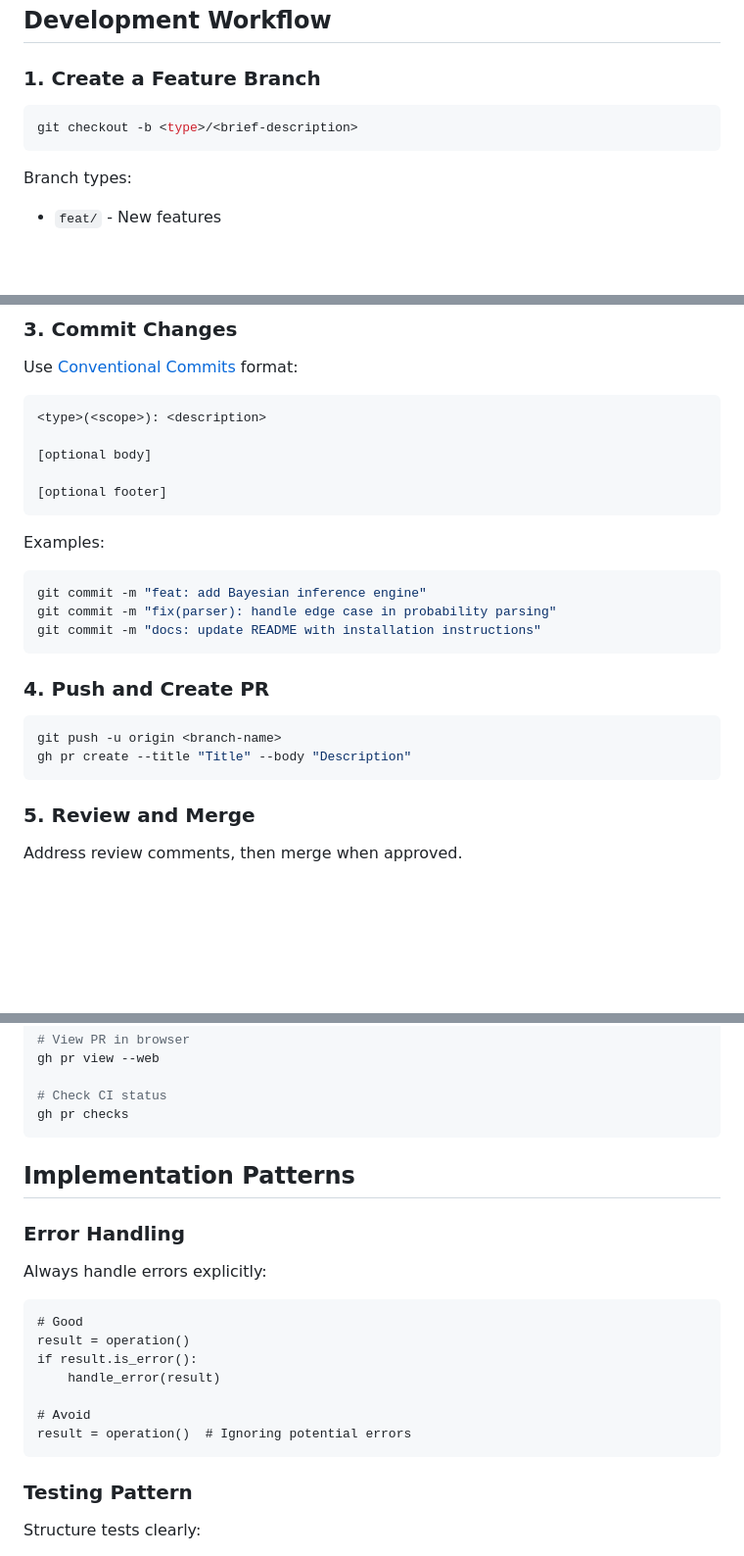
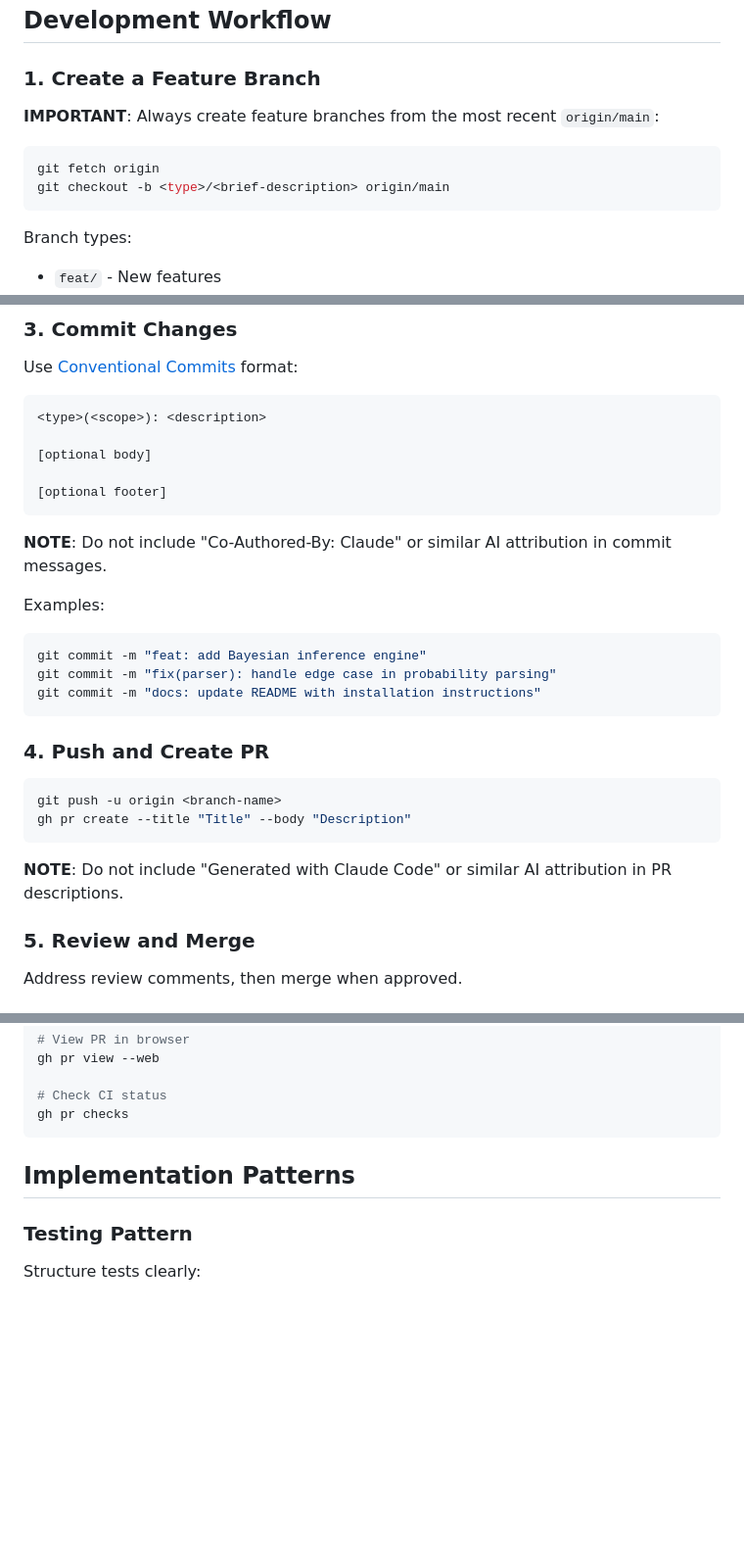
Before and after one commit to proof-of-tests/bayes-engine, a Markdown page: AGENTS.md, 3 parts joined by grey strips. Shown: that part at 98% size. GitHub-like rendering; blank space fills up the shorter version.

Commit message:
docs: update AGENTS.md with workflow improvements
- Add requirement to fork branches from origin/main
- Remove Error Handling section (not applicable to Rust)
- Add notes about excluding AI attribution from commits and PRs

````diff
--- a/AGENTS.md
+++ b/AGENTS.md
@@ -14,8 +14,11 @@ This document provides guidelines and best practices for AI agents (like Claude)
 
 ### 1. Create a Feature Branch
 
+**IMPORTANT**: Always create feature branches from the most recent `origin/main`:
+
 ```bash
-git checkout -b <type>/<brief-description>
+git fetch origin
+git checkout -b <type>/<brief-description> origin/main
 ```
 
 Branch types:
@@ -42,6 +45,8 @@ Use [Conventional Commits](https://www.conventionalcommits.org/) format:
 [optional footer]
 ```
 
+**NOTE**: Do not include "Co-Authored-By: Claude" or similar AI attribution in commit messages.
+
 Examples:
 ```bash
 git commit -m "feat: add Bayesian inference engine"
@@ -55,6 +60,8 @@ git commit -m "docs: update README with installation instructions"
 git push -u origin <branch-name>
 gh pr create --title "Title" --body "Description"
 ```
+
+**NOTE**: Do not include "Generated with Claude Code" or similar AI attribution in PR descriptions.
 
 ### 5. Review and Merge
 
@@ -144,20 +151,6 @@ gh pr checks
 
 ## Implementation Patterns
 
-### Error Handling
-
-Always handle errors explicitly:
-
-```
-# Good
-result = operation()
-if result.is_error():
-    handle_error(result)
-
-# Avoid
-result = operation()  # Ignoring potential errors
-```
-
 ### Testing Pattern
 
 Structure tests clearly:
````
